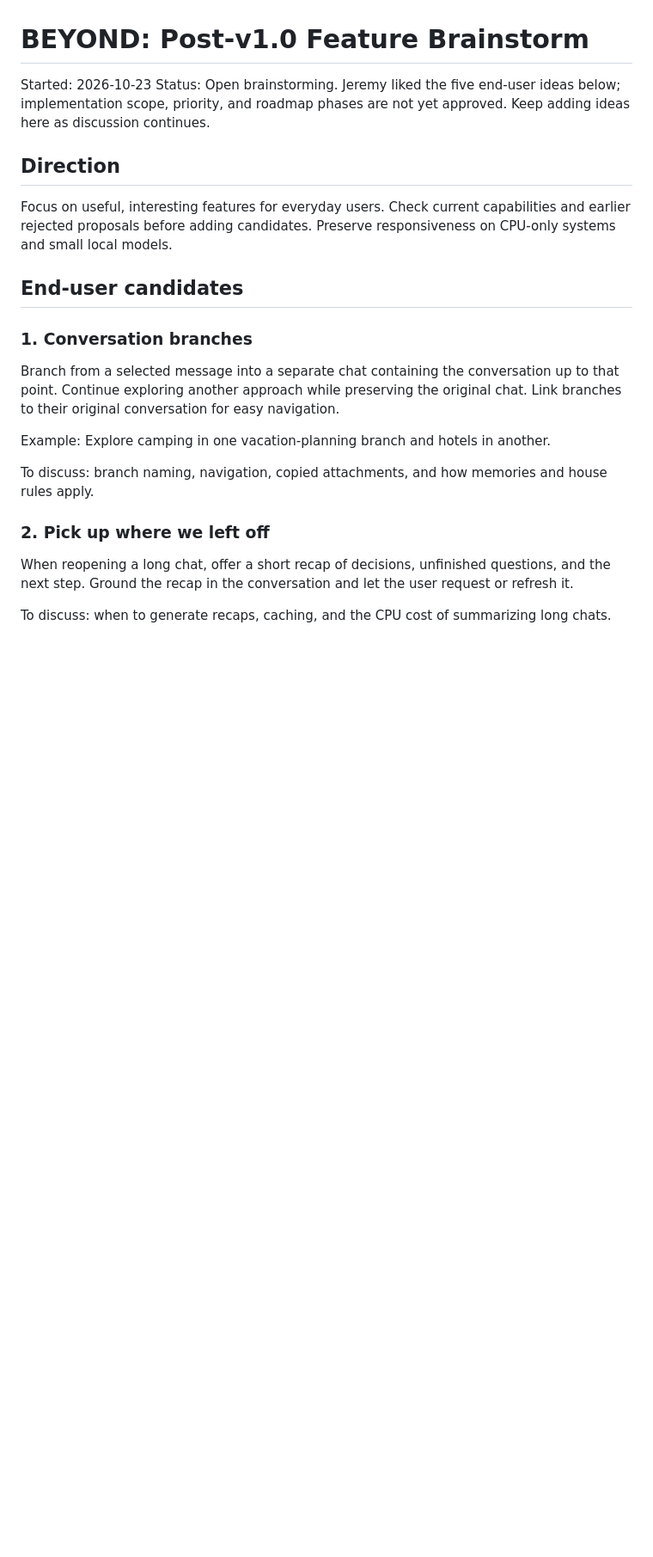
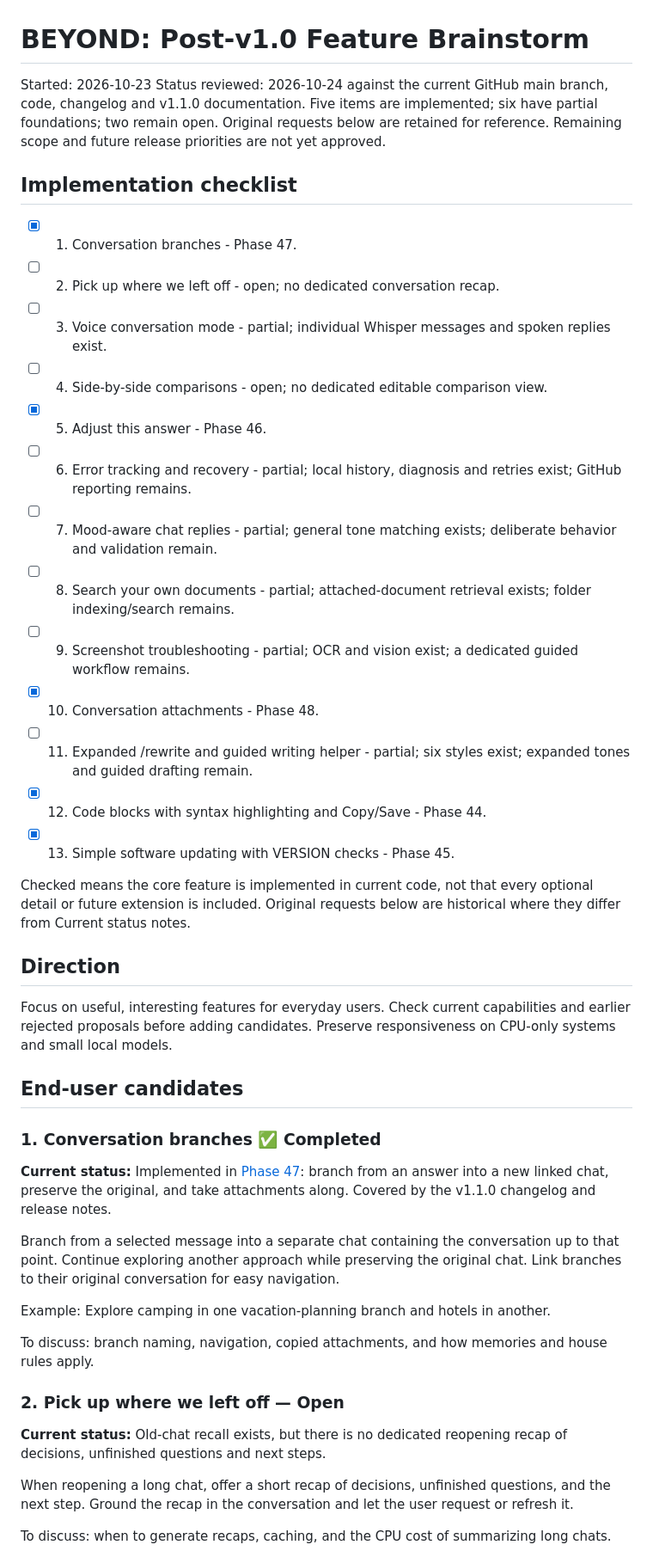
Before and after one commit to jeremystevens/beyond, a Markdown page: planning/post-v1-feature-brainstorm.md, the part around one of its changes. Shown at 86% size. Rendered like a GitHub page; blank space fills up the shorter version.

Commit message:
Update brainstorm checklist for implemented v1.1.0 features

```diff
--- a/planning/post-v1-feature-brainstorm.md
+++ b/planning/post-v1-feature-brainstorm.md
@@ -1,7 +1,25 @@
 # BEYOND: Post-v1.0 Feature Brainstorm
 
 Started: 2026-10-23
-Status: Open brainstorming. Jeremy liked the five end-user ideas below; implementation scope, priority, and roadmap phases are not yet approved. Keep adding ideas here as discussion continues.
+Status reviewed: 2026-10-24 against the current GitHub main branch, code, changelog and v1.1.0 documentation. Five items are implemented; six have partial foundations; two remain open. Original requests below are retained for reference. Remaining scope and future release priorities are not yet approved.
+
+## Implementation checklist
+
+- [x] 1. Conversation branches - Phase 47.
+- [ ] 2. Pick up where we left off - open; no dedicated conversation recap.
+- [ ] 3. Voice conversation mode - partial; individual Whisper messages and spoken replies exist.
+- [ ] 4. Side-by-side comparisons - open; no dedicated editable comparison view.
+- [x] 5. Adjust this answer - Phase 46.
+- [ ] 6. Error tracking and recovery - partial; local history, diagnosis and retries exist; GitHub reporting remains.
+- [ ] 7. Mood-aware chat replies - partial; general tone matching exists; deliberate behavior and validation remain.
+- [ ] 8. Search your own documents - partial; attached-document retrieval exists; folder indexing/search remains.
+- [ ] 9. Screenshot troubleshooting - partial; OCR and vision exist; a dedicated guided workflow remains.
+- [x] 10. Conversation attachments - Phase 48.
+- [ ] 11. Expanded /rewrite and guided writing helper - partial; six styles exist; expanded tones and guided drafting remain.
+- [x] 12. Code blocks with syntax highlighting and Copy/Save - Phase 44.
+- [x] 13. Simple software updating with VERSION checks - Phase 45.
+
+Checked means the core feature is implemented in current code, not that every optional detail or future extension is included. Original requests below are historical where they differ from Current status notes.
 
 ## Direction
 
@@ -9,7 +27,9 @@ Focus on useful, interesting features for everyday users. Check current capabili
 
 ## End-user candidates
 
-### 1. Conversation branches
+### 1. Conversation branches ✅ Completed
+
+**Current status:** Implemented in [Phase 47](phase47-branches.md): branch from an answer into a new linked chat, preserve the original, and take attachments along. Covered by the v1.1.0 changelog and release notes.
 
 Branch from a selected message into a separate chat containing the conversation up to that point. Continue exploring another approach while preserving the original chat. Link branches to their original conversation for easy navigation.
 
@@ -17,7 +37,9 @@ Example: Explore camping in one vacation-planning branch and hotels in another.
 
 To discuss: branch naming, navigation, copied attachments, and how memories and house rules apply.
 
-### 2. Pick up where we left off
+### 2. Pick up where we left off — Open
+
+**Current status:** Old-chat recall exists, but there is no dedicated reopening recap of decisions, unfinished questions and next steps.
 
 When reopening a long chat, offer a short recap of decisions, unfinished questions, and the next step. Ground the recap in the conversation and let the user request or refresh it.
 
```
Also changed, not shown: other parts of planning/post-v1-feature-brainstorm.md (+32 -12 lines).
